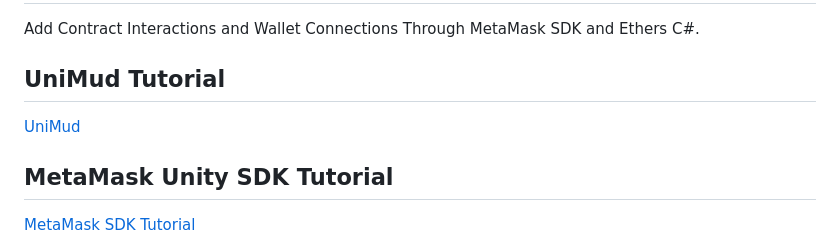
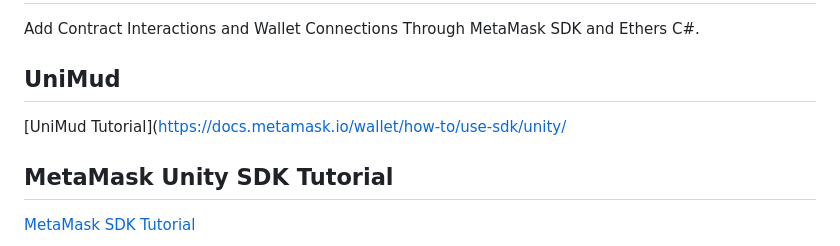
Before and after one commit to KBryan/UniMudExtension, a Markdown page: README.md, the part around the change. GitHub-like rendering.

```diff
--- a/README.md
+++ b/README.md
@@ -1,9 +1,9 @@
 # UniMudExtension
 Add Contract Interactions and Wallet Connections Through MetaMask SDK and Ethers C#.
 
-## UniMud Tutorial
+## UniMud
 
-[UniMud]([https://docs.metamask.io/wallet/how-to/use-sdk/unity/](https://0xpectations.notion.site/Tanks-Tutorial-31fe9c88e4384f7c8f47c09418ee0669))
+[UniMud Tutorial]([https://docs.metamask.io/wallet/how-to/use-sdk/unity/](https://0xpectations.notion.site/Tanks-Tutorial-31fe9c88e4384f7c8f47c09418ee0669)
 
 ## MetaMask Unity SDK Tutorial
 
```
